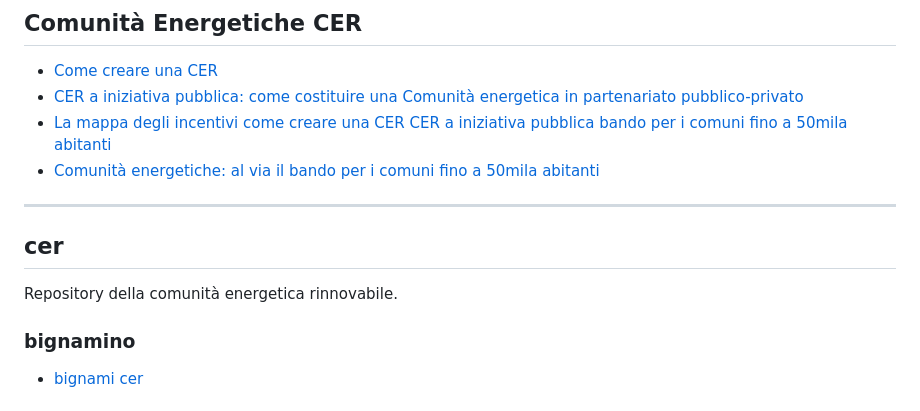
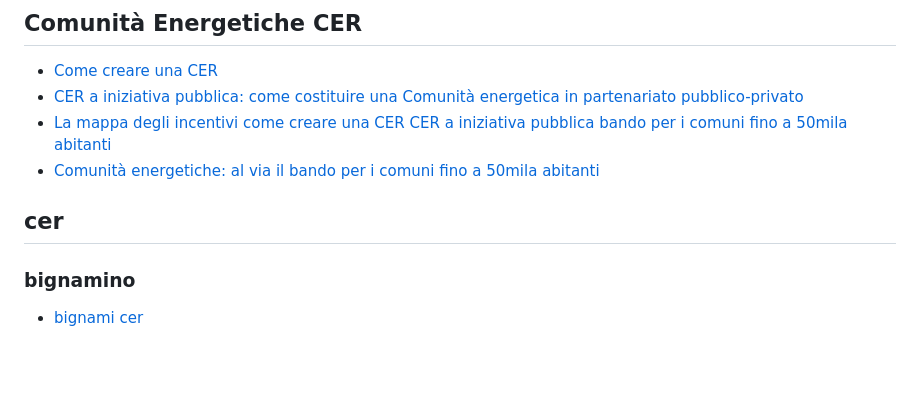
Before and after one commit to evrix/cer, a Markdown page: README.md, the part around the change. Rendered like a GitHub page; blank space fills up the shorter version.

Commit message:
tolto riferimento desueto a cer.

```diff
--- a/README.md
+++ b/README.md
@@ -17,10 +17,7 @@
 - [La mappa degli incentivi come creare una CER CER a iniziativa pubblica bando per i comuni fino a 50mila abitanti](https://biblus.acca.it/comunita-energetiche-cer-decreto-incentivi/)
 - [Comunità energetiche: al via il bando per i comuni fino a 50mila abitanti](https://biblus.acca.it/notizie/comunita-energetiche-al-via-il-bando-per-i-comuni-fino-a-50mila-abitanti/)
 
----
-
 ## cer
-Repository della comunità energetica rinnovabile.
 
 ### bignamino
  - [bignami cer](<docs/bignami CER.pdf>)
```
